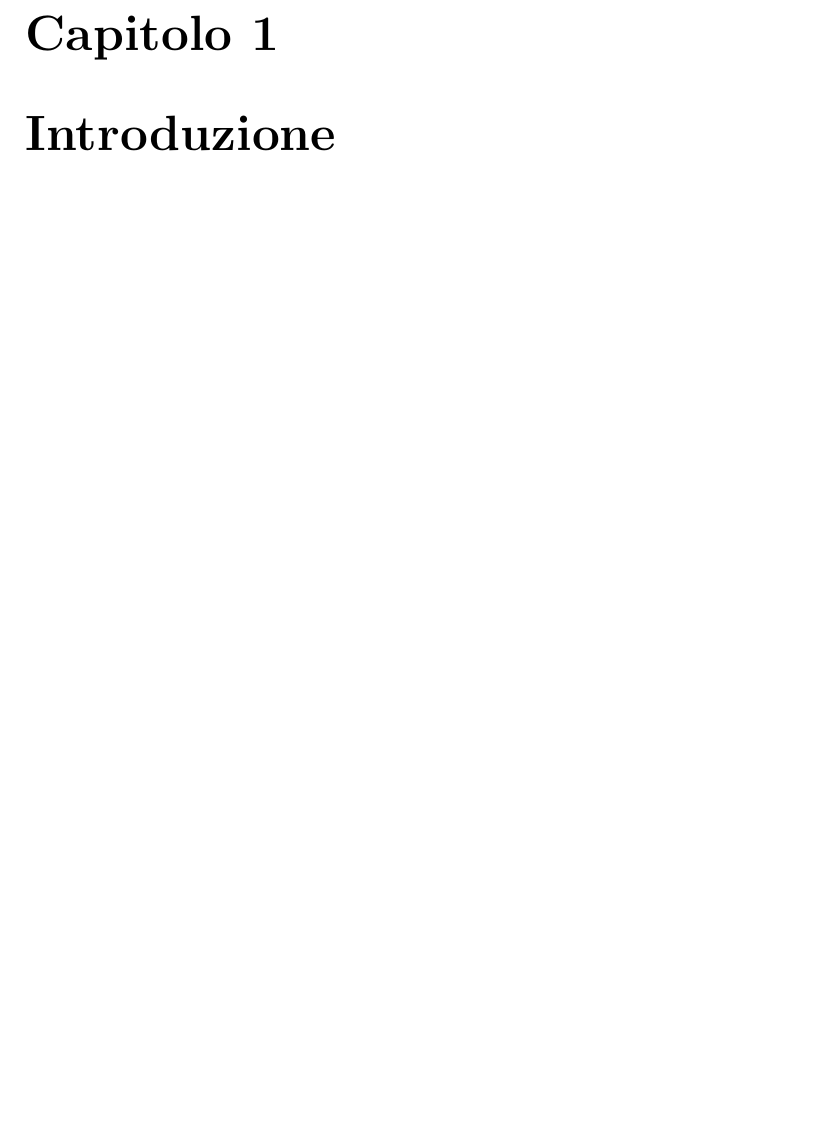
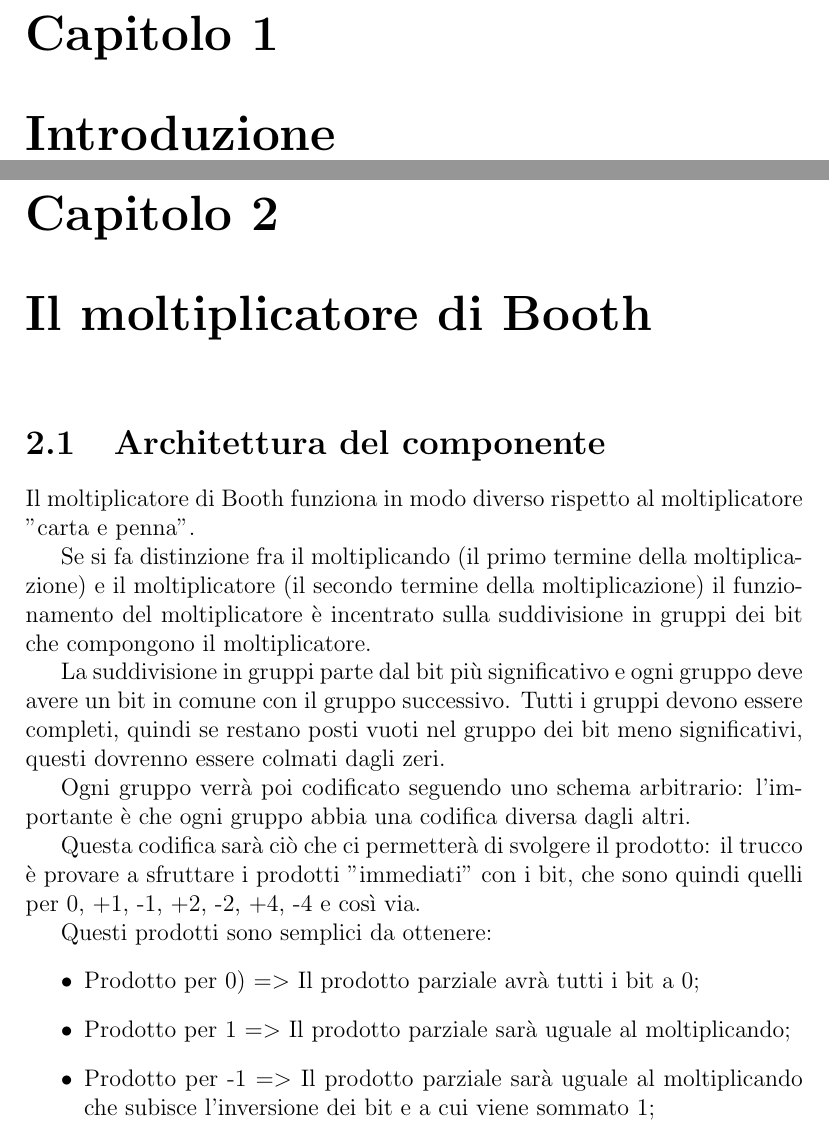
Before and after one commit to XBlayz/DigitalSystem_Study, a LaTeX document (Relazione/main.tex, which reads Relazione/file_relazione/chapters/capitolo2.tex): part of page 3 of 3 before the commit and two parts of pages 3 and 4 of 5 after it, the two joined at a grey line, cut so that both start at the same text, the shorter picture padded with empty space. Compiled offline with pdfLaTeX.

Commit message:
continuo capitolo 2

```diff
--- /dev/null
+++ b/Relazione/file_relazione/chapters/capitolo2.tex
@@ -0,0 +1,19 @@
+\maketitle
+\chapter{Il moltiplicatore di Booth}
+\section{Architettura del componente}
+Il  moltiplicatore di Booth funziona in modo diverso rispetto al moltiplicatore "carta e penna".
+
+Se si fa distinzione fra il moltiplicando (il primo termine della moltiplicazione) e il moltiplicatore (il secondo termine della moltiplicazione) il funzionamento del moltiplicatore è incentrato sulla suddivisione in gruppi dei bit che compongono il moltiplicatore.
+
+La suddivisione in gruppi parte dal bit più significativo e ogni gruppo deve avere un bit in comune con il gruppo successivo. Tutti i gruppi devono essere completi, quindi se restano posti vuoti nel gruppo dei bit meno significativi, questi dovrenno essere colmati dagli zeri.
+
+Ogni gruppo verrà poi codificato seguendo uno schema arbitrario: l'importante è che ogni gruppo abbia una codifica diversa dagli altri.
+
+Questa codifica sarà ciò che ci permetterà di svolgere il prodotto: il trucco è provare a sfruttare i prodotti "immediati" con i bit, che sono quindi quelli per 0, +1, -1, +2, -2, +4, -4 e così via.
+
+Questi prodotti sono semplici da ottenere:
+\begin{itemize}
+	\item Prodotto per 0) $=>$ Il prodotto parziale avrà tutti i bit a 0;
+	\item Prodotto per 1 $=>$ Il prodotto parziale sarà uguale al moltiplicando;
+	\item Prodotto per -1 $=>$ Il prodotto parziale sarà uguale al moltiplicando che subisce l'inversione dei bit e a cui viene sommato 1;
+	\item Prodotto per 2 $=>$ Il prodotto parziale sarà uguale al moltiplicando che subisce uno shift sinistro;
```
Also changed, not shown: Relazione/main.tex (+1 -0 lines), Relazione/main.pdf, Relazione/file_relazione/chapters/capitolo2.tex (16 more changed lines), 1 other file.
